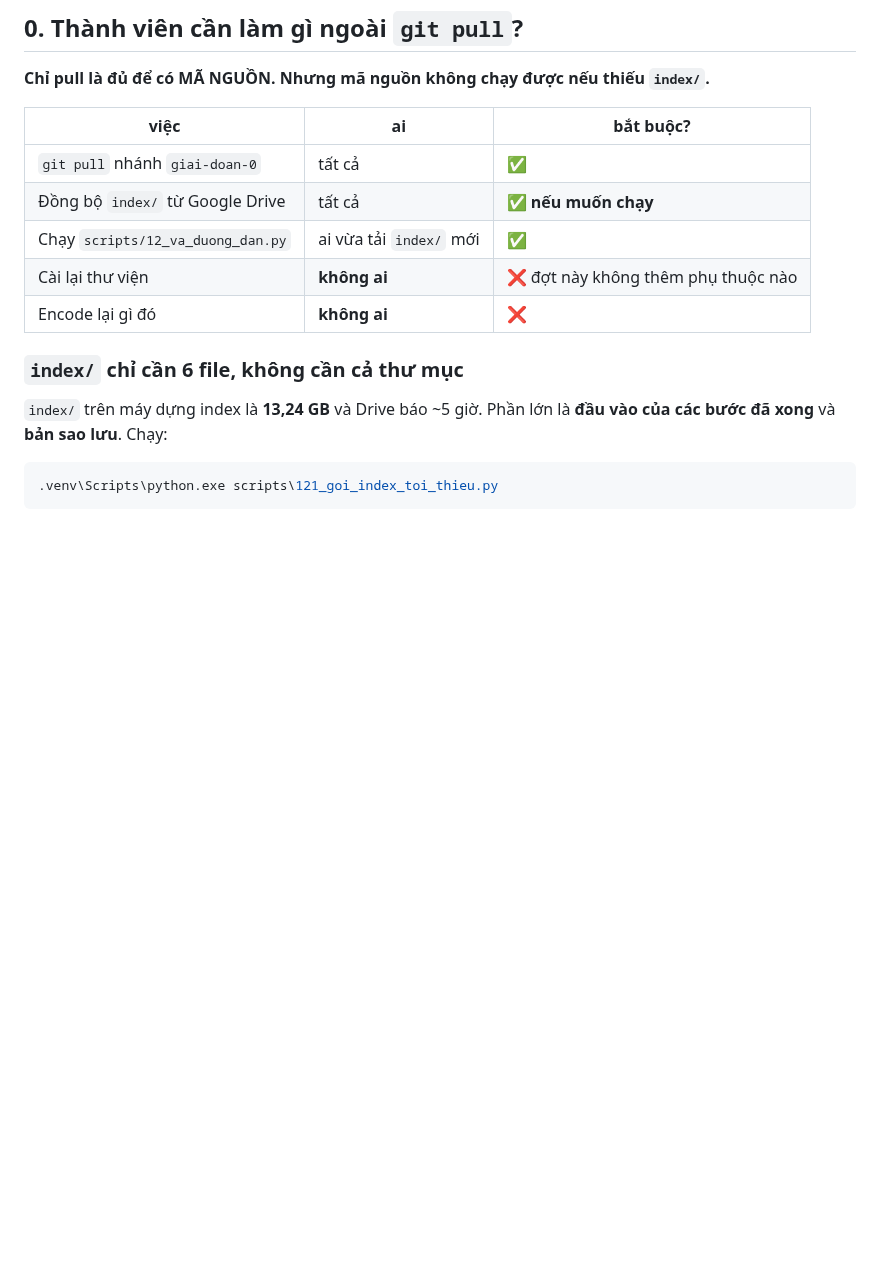
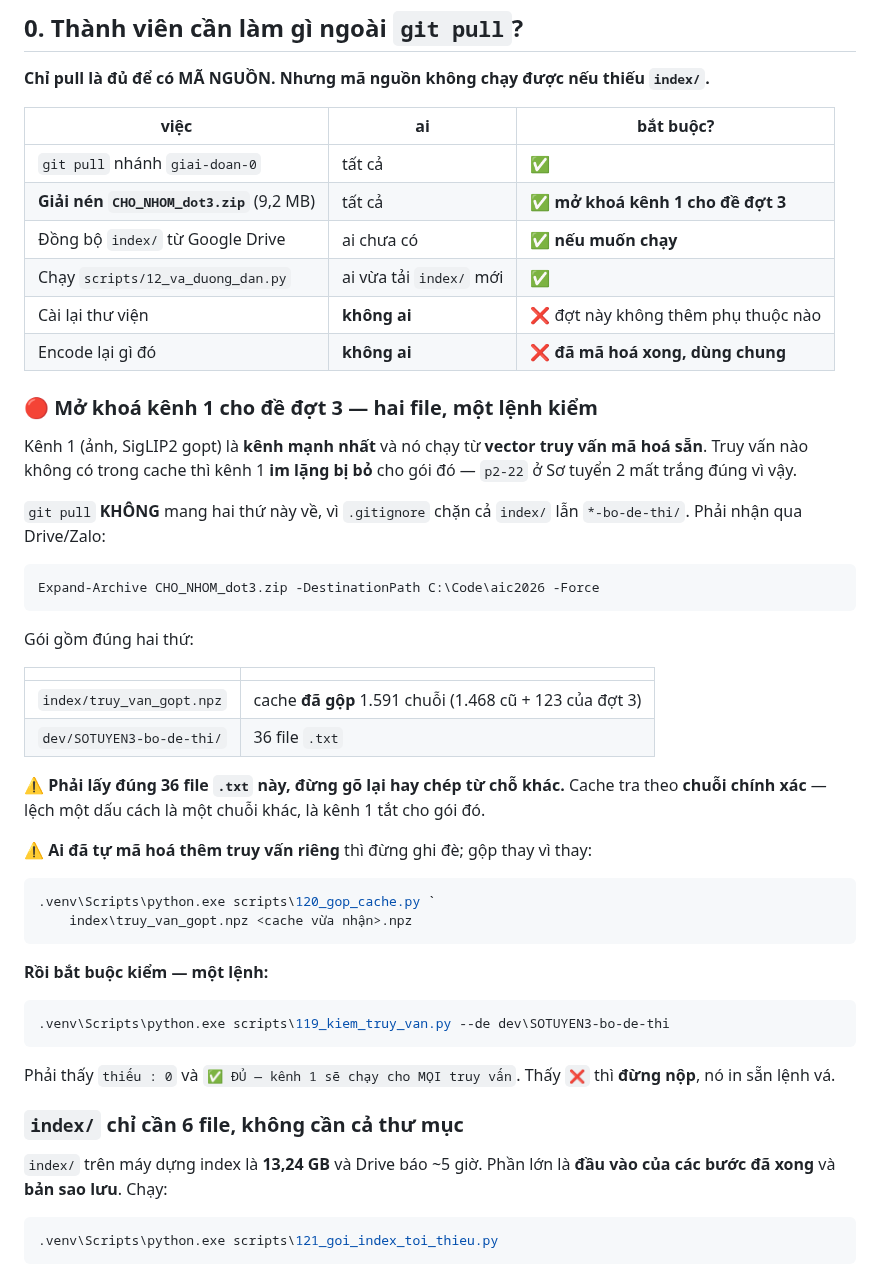
Before and after one commit to QuocKhanhDev-it/AIC_2026_FirstDance, a Markdown page: docs/09_ngay_thi.md, the part around the change. GitHub-like rendering; blank space fills up the shorter version.

Commit message:
So tay: them muc "mo khoa kenh 1 cho de dot 3" cho ca nhom
Da nhan truy_van_dot3.npz, kiem va gop xong:
  123 chuoi, ViT-gopt-16-SigLIP2-384, 1536 chieu, chuan L2 = 1,0000
  ca 123 deu MOI so voi cache chinh
  gop -> 1.591 chuoi (1.468 cu + 123)

Kiem sau khi gop, khong bo qua du file NHO di 13,6 -> 8,76 MB:
  0 chuoi cu bi mat, 0 vector cu bi doi. File nho di thuan vi
  savez_compressed nen lai mot luot.

Tien kiem de dot 3: 123 chuoi can, THIEU 0, ✅ DU.
Chay that: 36/36 CSV, khong goi nao bi "kenh 1 BI BO", 34 goi du 100
dong, hai goi TRAKE 74 va 91 dong voi Frame ID tang ngat.

Dong san CHO_NHOM_dot3.zip (9,2 MB) = cache da gop + 36 file .txt. Da
kiem tren mot MAY GIA LAP dung cau hinh dong doi (6 file index toi thieu
+ goi vua giai nen): "thieu 0, ✅ DU".

Vi sao phai gui ca hai: git pull KHONG mang ve thu nao trong hai, vi
.gitignore chan ca index/ lan *-bo-de-thi/. Va cache tra theo CHUOI
CHINH XAC nen phai lay dung 36 file .txt do, khong go lai.

Ai da tu ma hoa them truy van rieng thi gop bang 120_gop_cache.py chu
dung ghi de.

343 passed, 10 skipped.

Co-Authored-By: Claude Opus 5 <noreply@anthropic.com>

````diff
--- a/docs/09_ngay_thi.md
+++ b/docs/09_ngay_thi.md
@@ -12,10 +12,51 @@
 | việc | ai | bắt buộc? |
 | --- | --- | --- |
 | `git pull` nhánh `giai-doan-0` | tất cả | ✅ |
-| Đồng bộ `index/` từ Google Drive | tất cả | ✅ **nếu muốn chạy** |
+| **Giải nén `CHO_NHOM_dot3.zip`** (9,2 MB) | tất cả | ✅ **mở khoá kênh 1 cho đề đợt 3** |
+| Đồng bộ `index/` từ Google Drive | ai chưa có | ✅ **nếu muốn chạy** |
 | Chạy `scripts/12_va_duong_dan.py` | ai vừa tải `index/` mới | ✅ |
 | Cài lại thư viện | **không ai** | ❌ đợt này không thêm phụ thuộc nào |
-| Encode lại gì đó | **không ai** | ❌ |
+| Encode lại gì đó | **không ai** | ❌ **đã mã hoá xong, dùng chung** |
+
+### 🔴 Mở khoá kênh 1 cho đề đợt 3 — hai file, một lệnh kiểm
+
+Kênh 1 (ảnh, SigLIP2 gopt) là **kênh mạnh nhất** và nó chạy từ **vector truy
+vấn mã hoá sẵn**. Truy vấn nào không có trong cache thì kênh 1 **im lặng bị
+bỏ** cho gói đó — `p2-22` ở Sơ tuyển 2 mất trắng đúng vì vậy.
+
+`git pull` **KHÔNG** mang hai thứ này về, vì `.gitignore` chặn cả `index/` lẫn
+`*-bo-de-thi/`. Phải nhận qua Drive/Zalo:
+
+```powershell
+Expand-Archive CHO_NHOM_dot3.zip -DestinationPath C:\Code\aic2026 -Force
+```
+
+Gói gồm đúng hai thứ:
+
+| | |
+| --- | --- |
+| `index/truy_van_gopt.npz` | cache **đã gộp** 1.591 chuỗi (1.468 cũ + 123 của đợt 3) |
+| `dev/SOTUYEN3-bo-de-thi/` | 36 file `.txt` |
+
+⚠️ **Phải lấy đúng 36 file `.txt` này, đừng gõ lại hay chép từ chỗ khác.** Cache
+tra theo **chuỗi chính xác** — lệch một dấu cách là một chuỗi khác, là kênh 1
+tắt cho gói đó.
+
+⚠️ **Ai đã tự mã hoá thêm truy vấn riêng** thì đừng ghi đè; gộp thay vì thay:
+
+```powershell
+.venv\Scripts\python.exe scripts\120_gop_cache.py `
+    index\truy_van_gopt.npz <cache vừa nhận>.npz
+```
+
+**Rồi bắt buộc kiểm — một lệnh:**
+
+```powershell
+.venv\Scripts\python.exe scripts\119_kiem_truy_van.py --de dev\SOTUYEN3-bo-de-thi
+```
+
+Phải thấy `thiếu : 0` và `✅ ĐỦ — kênh 1 sẽ chạy cho MỌI truy vấn`. Thấy `❌`
+thì **đừng nộp**, nó in sẵn lệnh vá.
 
 ### `index/` chỉ cần **6 file**, không cần cả thư mục
 
````
